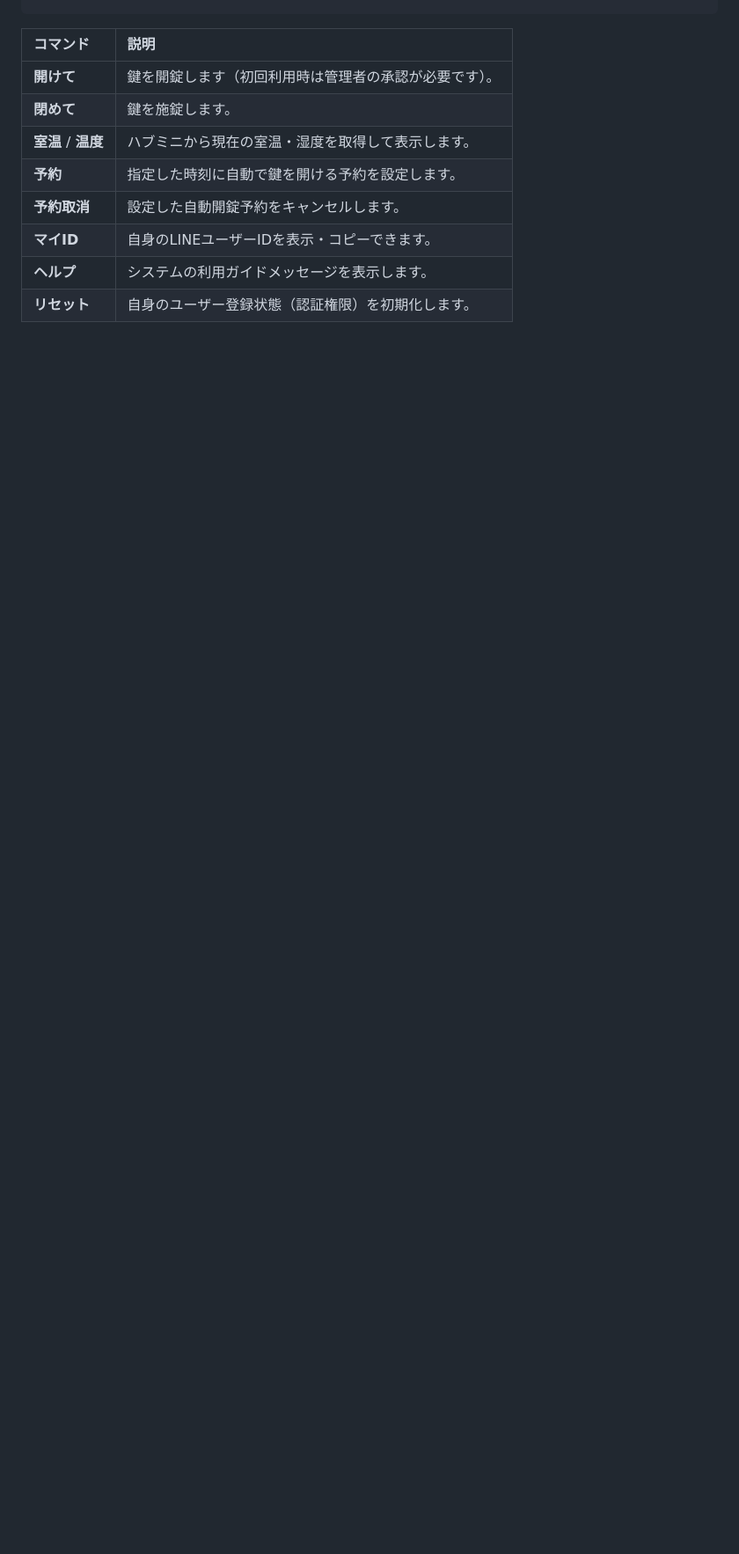
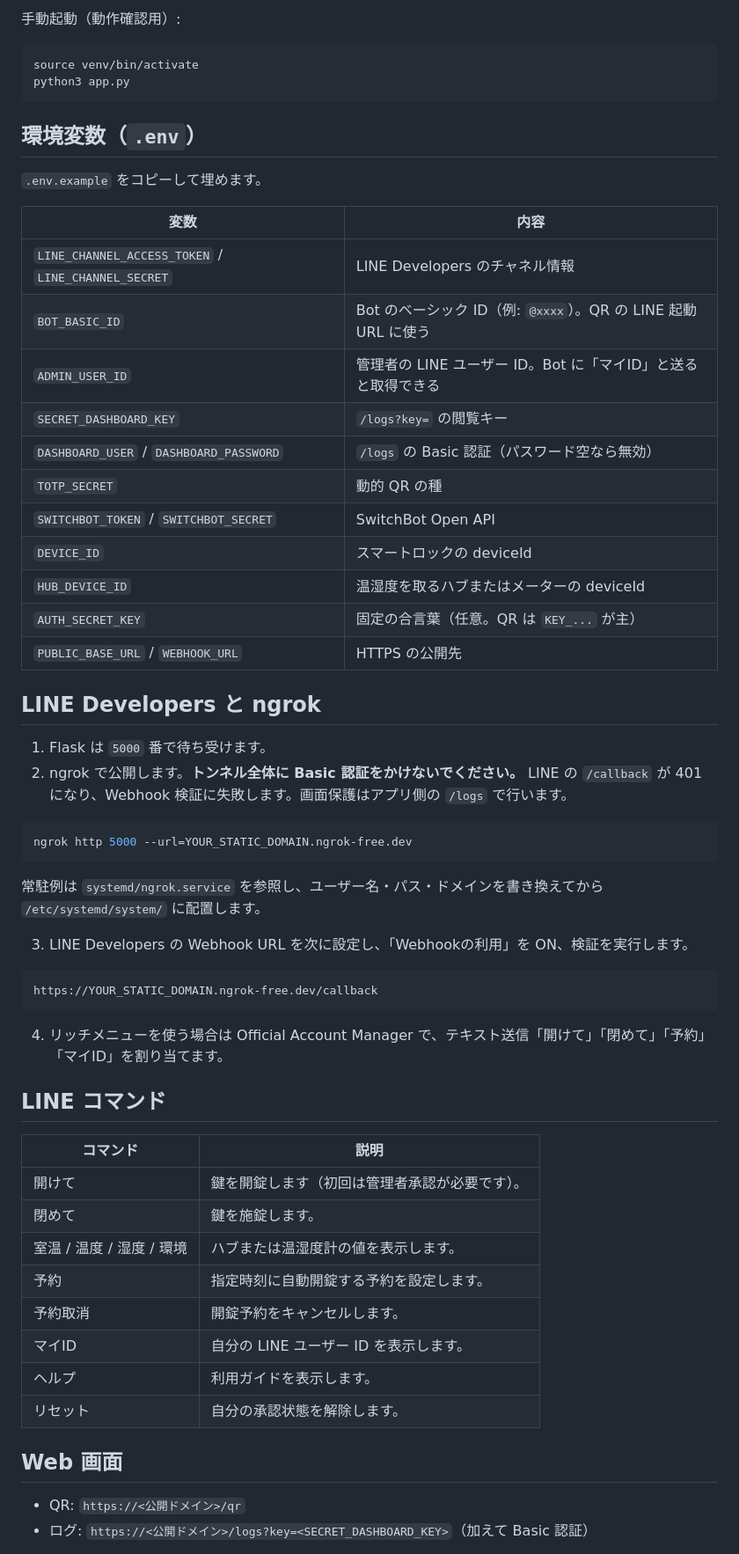
Before and after one commit to yuki-security/door-locker-for-rpi4, a Markdown page: README.md, the part around one of its changes. Shown at 88% size. Rendered like a GitHub page; blank space fills up the shorter version.

Commit message:
Revise README for better project documentation
Updated README to improve clarity and detail about the project setup and features.

````diff
--- a/README.md
+++ b/README.md
@@ -85,10 +56,62 @@ sudo systemctl restart switchbot.service
+手動起動（動作確認用）:
+
+```bash
+source venv/bin/activate
+python3 app.py
+```
+
+## 環境変数（`.env`）
+
+`.env.example` をコピーして埋めます。
+
+| 変数 | 内容 |
+| --- | --- |
+| `LINE_CHANNEL_ACCESS_TOKEN` / `LINE_CHANNEL_SECRET` | LINE Developers のチャネル情報 |
+| `BOT_BASIC_ID` | Bot のベーシック ID（例: `@xxxx`）。QR の LINE 起動 URL に使う |
+| `ADMIN_USER_ID` | 管理者の LINE ユーザー ID。Bot に「マイID」と送ると取得できる |
+| `SECRET_DASHBOARD_KEY` | `/logs?key=` の閲覧キー |
+| `DASHBOARD_USER` / `DASHBOARD_PASSWORD` | `/logs` の Basic 認証（パスワード空なら無効） |
+| `TOTP_SECRET` | 動的 QR の種 |
+| `SWITCHBOT_TOKEN` / `SWITCHBOT_SECRET` | SwitchBot Open API |
+| `DEVICE_ID` | スマートロックの deviceId |
+| `HUB_DEVICE_ID` | 温湿度を取るハブまたはメーターの deviceId |
+| `AUTH_SECRET_KEY` | 固定の合言葉（任意。QR は `KEY_...` が主） |
+| `PUBLIC_BASE_URL` / `WEBHOOK_URL` | HTTPS の公開先 |
+
+## LINE Developers と ngrok
+
+1. Flask は `5000` 番で待ち受けます。
+2. ngrok で公開します。**トンネル全体に Basic 認証をかけないでください。** LINE の `/callback` が 401 になり、Webhook 検証に失敗します。画面保護はアプリ側の `/logs` で行います。
+
+```bash
+ngrok http 5000 --url=YOUR_STATIC_DOMAIN.ngrok-free.dev
+```
+
+常駐例は `systemd/ngrok.service` を参照し、ユーザー名・パス・ドメインを書き換えてから `/etc/systemd/system/` に配置します。
+
+3. LINE Developers の Webhook URL を次に設定し、「Webhookの利用」を ON、検証を実行します。
+
+```text
+https://YOUR_STATIC_DOMAIN.ngrok-free.dev/callback
+```
+
+4. リッチメニューを使う場合は Official Account Manager で、テキスト送信「開けて」「閉めて」「予約」「マイID」を割り当てます。
+
+## LINE コマンド
+
 | コマンド | 説明 |
-| :--- | :--- |
-| **開けて** | 鍵を開錠します（初回利用時は管理者の承認が必要です）。 |
-| **閉めて** | 鍵を施錠します。 |
-| **室温** / **温度** | ハブミニから現在の室温・湿度を取得して表示します。 |
-| **予約** | 指定した時刻に自動で鍵を開ける予約を設定します。 |
-| **予約取消** | 設定した自動開錠予約をキャンセルします。 |
-| **マイID** | 自身のLINEユーザーIDを表示・コピーできます。 |
-| **ヘルプ** | システムの利用ガイドメッセージを表示します。 |
-| **リセット** | 自身のユーザー登録状態（認証権限）を初期化します。 |
+| --- | --- |
+| 開けて | 鍵を開錠します（初回は管理者承認が必要です）。 |
+| 閉めて | 鍵を施錠します。 |
+| 室温 / 温度 / 湿度 / 環境 | ハブまたは温湿度計の値を表示します。 |
+| 予約 | 指定時刻に自動開錠する予約を設定します。 |
+| 予約取消 | 開錠予約をキャンセルします。 |
+| マイID | 自分の LINE ユーザー ID を表示します。 |
+| ヘルプ | 利用ガイドを表示します。 |
+| リセット | 自分の承認状態を解除します。 |
+
+## Web 画面
+
+- QR: `https://<公開ドメイン>/qr`
+- ログ: `https://<公開ドメイン>/logs?key=<SECRET_DASHBOARD_KEY>`（加えて Basic 認証）
+
````
Also changed, not shown: other parts of README.md (+92 -68 lines).
